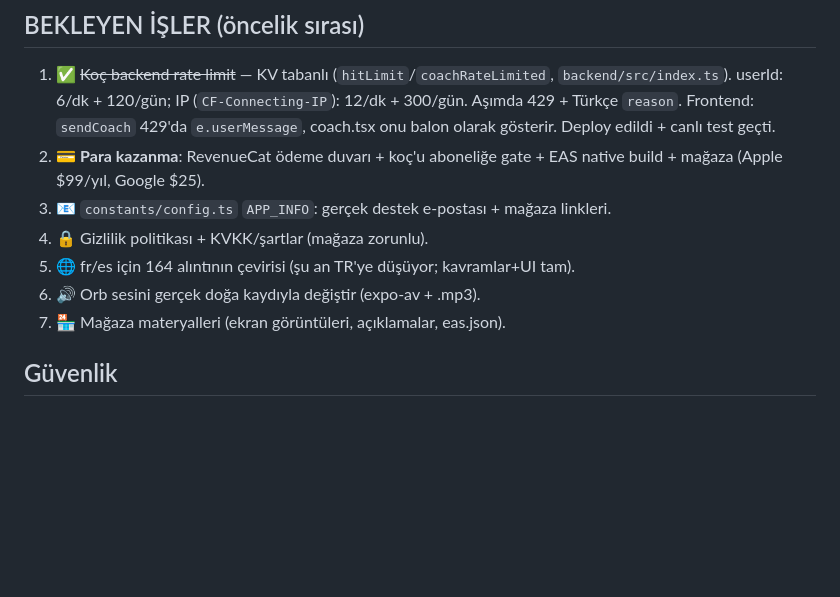
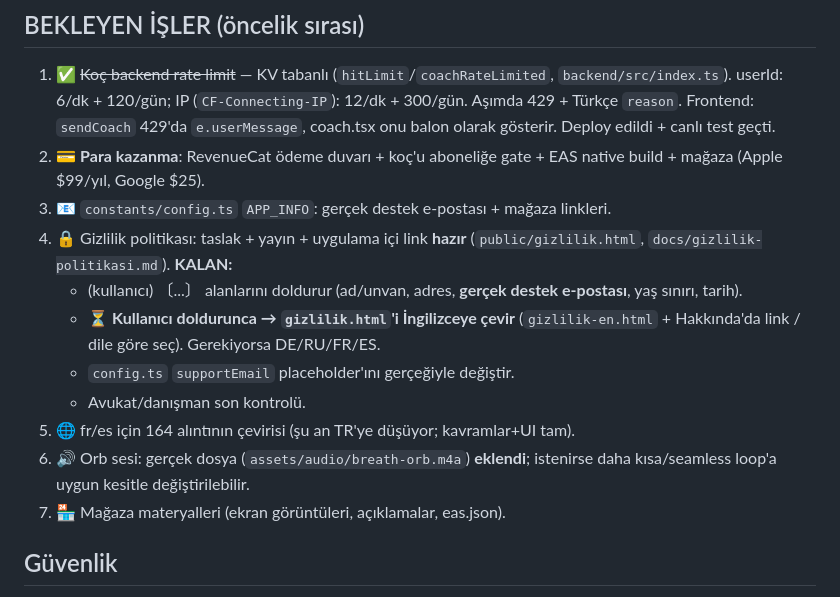
Before and after one commit to suleymaninon-blip/stoikos-app, a Markdown page: CLAUDE.md, the part around the change. Rendered like a GitHub page; blank space fills up the shorter version.

Commit message:
docs: bekleyen işler — gizlilik EN çevirisi (kullanıcı doldurunca) eklendi
Co-Authored-By: Claude Opus 4.8 <noreply@anthropic.com>

```diff
--- a/CLAUDE.md
+++ b/CLAUDE.md
@@ -46,9 +46,13 @@
 1. ✅ ~~Koç backend rate limit~~ — KV tabanlı (`hitLimit`/`coachRateLimited`, `backend/src/index.ts`). userId: 6/dk + 120/gün; IP (`CF-Connecting-IP`): 12/dk + 300/gün. Aşımda 429 + Türkçe `reason`. Frontend: `sendCoach` 429'da `e.userMessage`, coach.tsx onu balon olarak gösterir. Deploy edildi + canlı test geçti.
 2. 💳 **Para kazanma**: RevenueCat ödeme duvarı + koç'u aboneliğe gate + EAS native build + mağaza (Apple $99/yıl, Google $25).
 3. 📧 `constants/config.ts` `APP_INFO`: gerçek destek e-postası + mağaza linkleri.
-4. 🔒 Gizlilik politikası + KVKK/şartlar (mağaza zorunlu).
+4. 🔒 Gizlilik politikası: taslak + yayın + uygulama içi link **hazır** (`public/gizlilik.html`, `docs/gizlilik-politikasi.md`). **KALAN:**
+   - (kullanıcı) 〔...〕 alanlarını doldurur (ad/unvan, adres, **gerçek destek e-postası**, yaş sınırı, tarih).
+   - ⏳ **Kullanıcı doldurunca → `gizlilik.html`'i İngilizceye çevir** (`gizlilik-en.html` + Hakkında'da link / dile göre seç). Gerekiyorsa DE/RU/FR/ES.
+   - `config.ts` `supportEmail` placeholder'ını gerçeğiyle değiştir.
+   - Avukat/danışman son kontrolü.
 5. 🌐 fr/es için 164 alıntının çevirisi (şu an TR'ye düşüyor; kavramlar+UI tam).
-6. 🔊 Orb sesini gerçek doğa kaydıyla değiştir (expo-av + .mp3).
+6. 🔊 Orb sesi: gerçek dosya (`assets/audio/breath-orb.m4a`) **eklendi**; istenirse daha kısa/seamless loop'a uygun kesitle değiştirilebilir.
 7. 🏪 Mağaza materyalleri (ekran görüntüleri, açıklamalar, eas.json).
 
 ## Güvenlik
```
